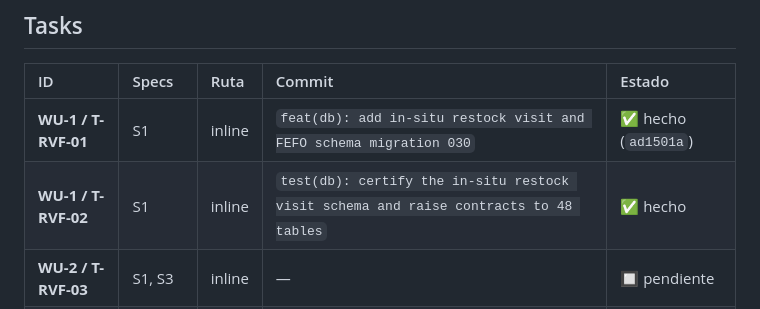
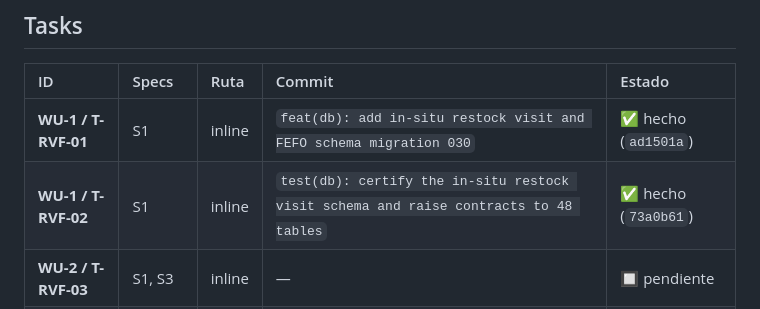
Before and after one commit to Rugsoft/VendGuard, a Markdown page: odd/tasks/in-situ-restock-visit.md, the part around the change. Rendered like a GitHub page.

Commit message:
docs(odd): record the T-RVF-02 commit hash in the task tracker
A commit cannot contain its own hash, so the tracker row for T-RVF-02 is
completed in a follow-up docs commit, as already done for T-RVF-01.

```diff
--- a/odd/tasks/in-situ-restock-visit.md
+++ b/odd/tasks/in-situ-restock-visit.md
@@ -18,7 +18,7 @@ S4 — **Cola Offline PWA del Reponedor, Idempotencia `client_mutation_id` y Sup
 | ID | Specs | Ruta | Commit | Estado |
 | :--- | :--- | :--- | :--- | :--- |
 | **WU-1 / T-RVF-01** | S1 | inline | `feat(db): add in-situ restock visit and FEFO schema migration 030` | ✅ hecho (`ad1501a`) |
-| **WU-1 / T-RVF-02** | S1 | inline | `test(db): certify the in-situ restock visit schema and raise contracts to 48 tables` | ✅ hecho |
+| **WU-1 / T-RVF-02** | S1 | inline | `test(db): certify the in-situ restock visit schema and raise contracts to 48 tables` | ✅ hecho (`73a0b61`) |
 | **WU-2 / T-RVF-03** | S1, S3 | inline | — | 🔲 pendiente |
 | **WU-2 / T-RVF-04** | S2, S3 | inline | — | 🔲 pendiente |
 | **WU-3 / T-RVF-05** | S1, S2, S3 | inline | — | 🔲 pendiente |
```
